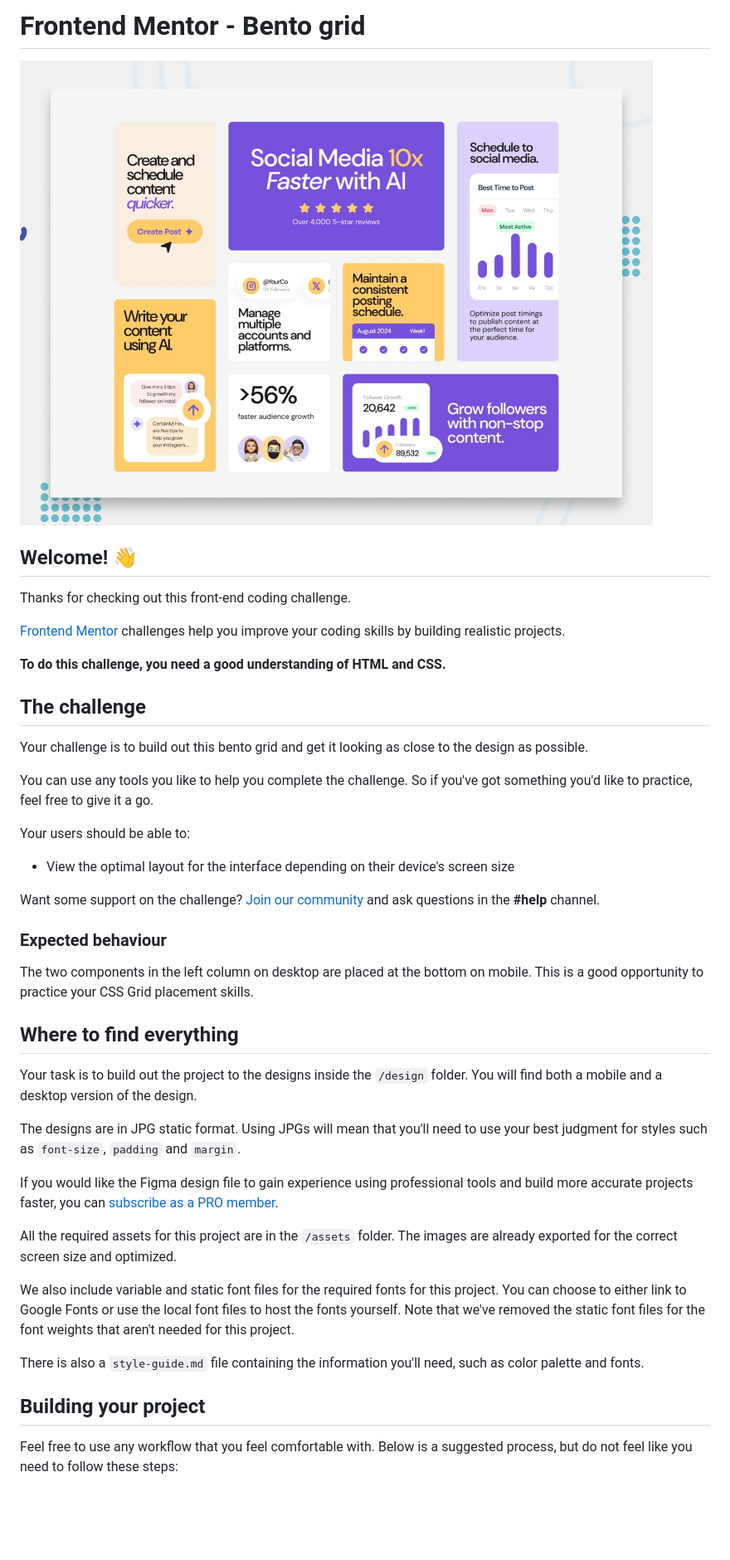
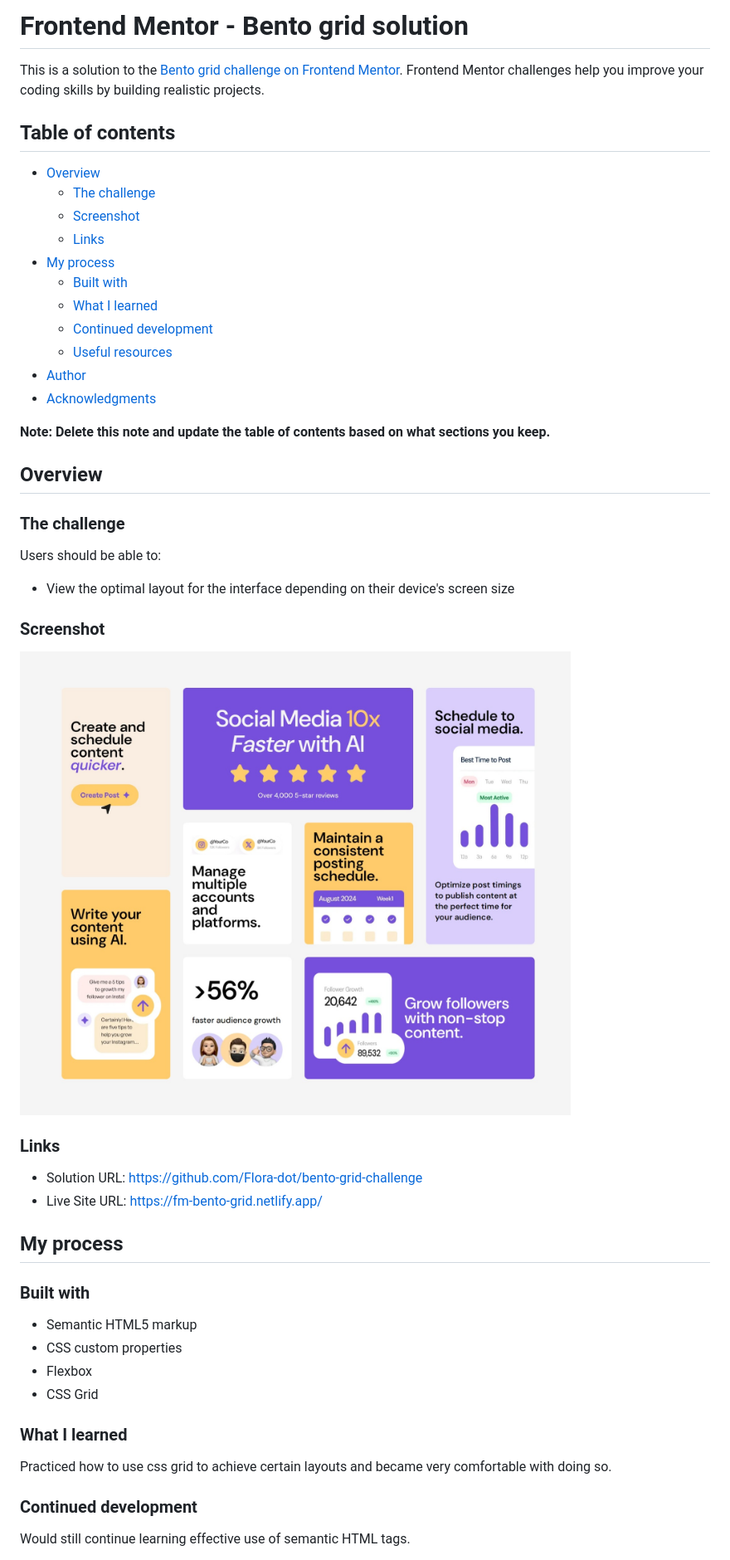
Before and after one commit to Flora-dot/bento-grid-challenge, a Markdown page: README.md, the part around the change printed below. Shown: that part at 83% size. GitHub-like rendering; pictures changed too: screenshot.jpeg (added); blank space fills up the shorter version.

```diff
--- a/README.md
+++ b/README.md
@@ -1,46 +1,55 @@
-# Frontend Mentor - Bento grid
+# Frontend Mentor - Bento grid solution
 
-![Design preview for the Bento grid coding challenge](./preview.jpg)
+This is a solution to the [Bento grid challenge on Frontend Mentor](https://www.frontendmentor.io/challenges/bento-grid-RMydElrlOj). Frontend Mentor challenges help you improve your coding skills by building realistic projects.
 
-## Welcome! 👋
+## Table of contents
 
-Thanks for checking out this front-end coding challenge.
+- [Overview](#overview)
+  - [The challenge](#the-challenge)
+  - [Screenshot](#screenshot)
+  - [Links](#links)
+- [My process](#my-process)
+  - [Built with](#built-with)
+  - [What I learned](#what-i-learned)
+  - [Continued development](#continued-development)
+  - [Useful resources](#useful-resources)
+- [Author](#author)
+- [Acknowledgments](#acknowledgments)
 
-[Frontend Mentor](https://www.frontendmentor.io) challenges help you improve your coding skills by building realistic projects.
+**Note: Delete this note and update the table of contents based on what sections you keep.**
 
-**To do this challenge, you need a good understanding of HTML and CSS.**
+## Overview
 
-## The challenge
+### The challenge
 
-Your challenge is to build out this bento grid and get it looking as close to the design as possible.
-
-You can use any tools you like to help you complete the challenge. So if you've got something you'd like to practice, feel free to give it a go.
-
-Your users should be able to:
+Users should be able to:
 
 - View the optimal layout for the interface depending on their device's screen size
 
-Want some support on the challenge? [Join our community](https://www.frontendmentor.io/community) and ask questions in the **#help** channel.
+### Screenshot
 
-### Expected behaviour
+![](./screenshot.jpeg)
 
-The two components in the left column on desktop are placed at the bottom on mobile. This is a good opportunity to practice your CSS Grid placement skills.
 
-## Where to find everything
+### Links
 
-Your task is to build out the project to the designs inside the `/design` folder. You will find both a mobile and a desktop version of the design.
+- Solution URL: https://github.com/Flora-dot/bento-grid-challenge
+- Live Site URL: https://fm-bento-grid.netlify.app/
 
-The designs are in JPG static format. Using JPGs will mean that you'll need to use your best judgment for styles such as `font-size`, `padding` and `margin`.
+## My process
 
-If you would like the Figma design file to gain experience using professional tools and build more accurate projects faster, you can [subscribe as a PRO member](https://www.frontendmentor.io/pro).
+### Built with
 
-All the required assets for this project are in the `/assets` folder. The images are already exported for the correct screen size and optimized.
+- Semantic HTML5 markup
+- CSS custom properties
+- Flexbox
+- CSS Grid
 
-We also include variable and static font files for the required fonts for this project. You can choose to either link to Google Fonts or use the local font files to host the fonts yourself. Note that we've removed the static font files for the font weights that aren't needed for this project.
+### What I learned
 
-There is also a `style-guide.md` file containing the information you'll need, such as color palette and fonts.
+Practiced how to use css grid to achieve certain layouts and became very comfortable with doing so.
 
-## Building your project
 
-Feel free to use any workflow that you feel comfortable with. Below is a suggested process, but do not feel like you need to follow these steps:
+### Continued development
+Would still continue learning effective use of semantic HTML tags.
 
```
Also changed, not shown: other parts of README.md (+6 -46 lines), README-template.md (deleted, +0 -110 lines), 1 other file.
